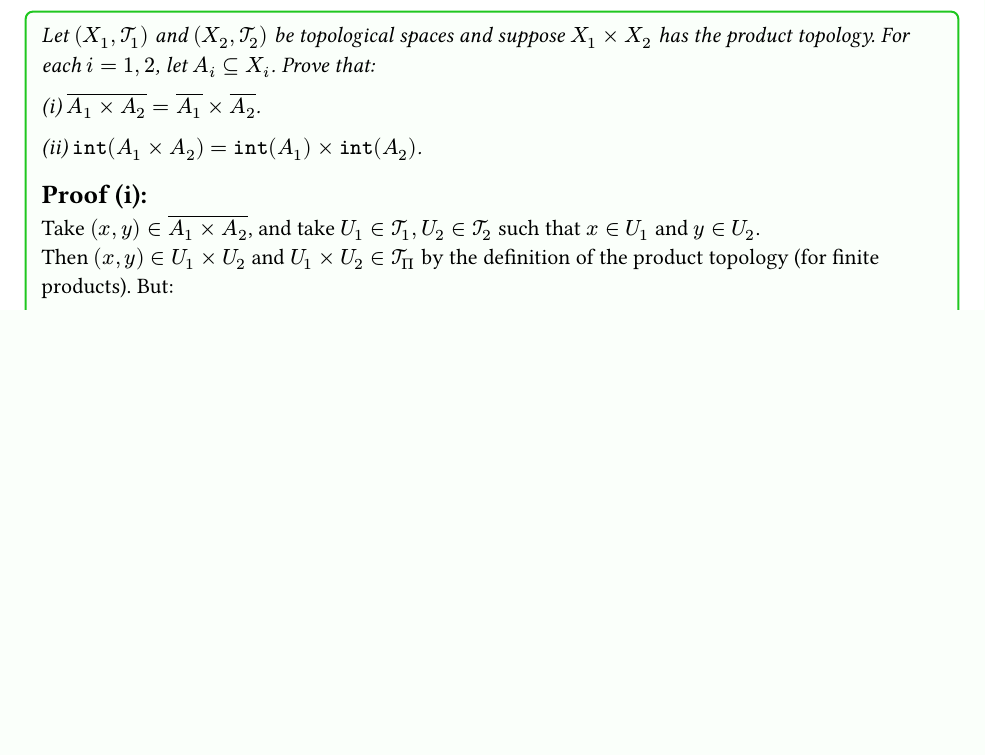
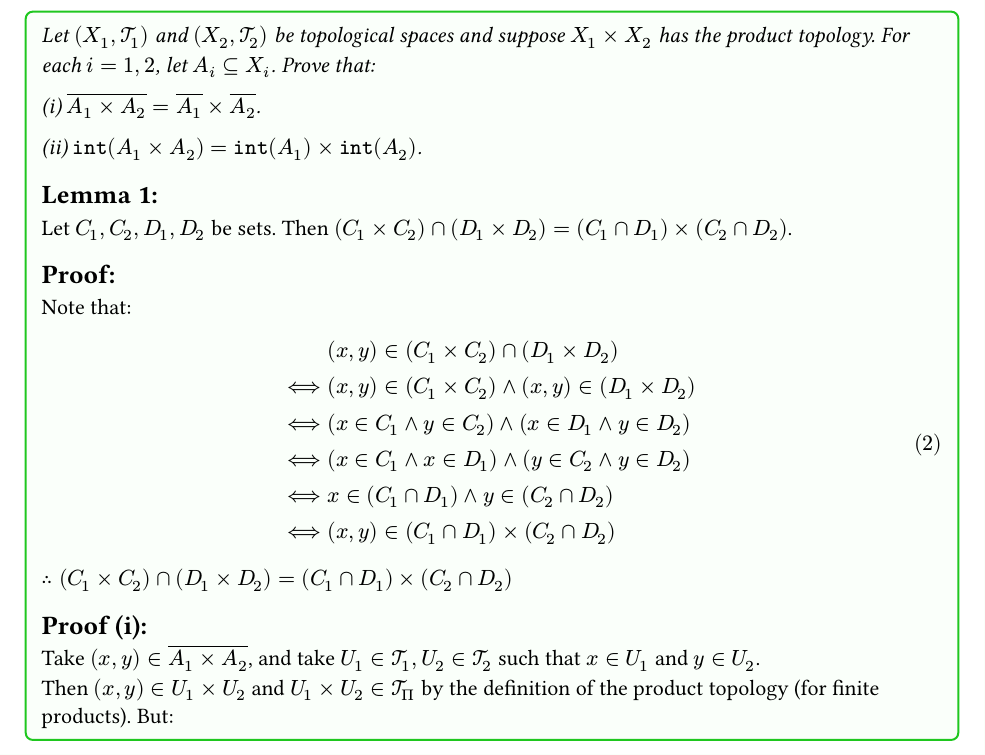
Before and after one commit to sergiodrd/mate-6540, a Typst document (examen_de_grado/main.typ): part of page 3 of 4 before the commit and part of page 3 of 5 after it, cut so that both start at the same text, the shorter picture padded with empty space. The pictures show the PDF file examen_de_grado/main.pdf that the author committed with the source.

Commit message:
lemma for 7

```diff
--- a/examen_de_grado/main.typ
+++ b/examen_de_grado/main.typ
@@ -132,3 +132,11 @@
 
   _(ii) $intA1xA2 = intA1 times intA2$._
 
+  == Lemma 1:
+
+  Let $C_1, C_2, D_1, D_2$ be sets. Then $(C_1 times C_2) inter (D_1 times D_2)
+  = (C_1 inter D_1) times (C_2 inter D_2)$.
+
+  == Proof:
+
+  Note that:
@@ -135,3 +151,5 @@
+  (C_2 inter D_2)$
+
   == Proof (i):
 
   Take $(x, y) in overline(A_1 times A_2)$, and take $U_1 in topo_1, U_2 in
```
Also changed, not shown: examen_de_grado/main.pdf, examen_de_grado/main.typ (8 more changed lines).
